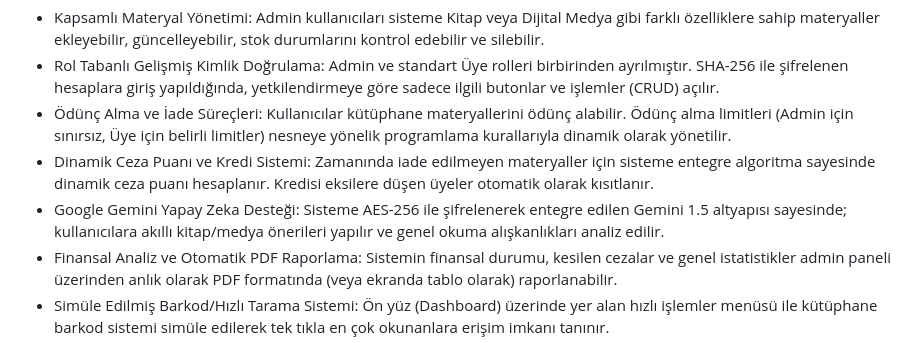
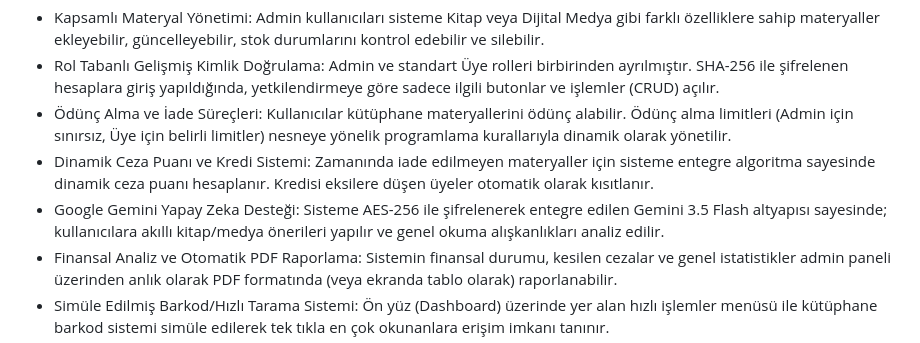
Before and after one commit to mecik-arda/NYP-Proje-2026-Akilli-Kutup, a Markdown page: README.md, the part around the change. GitHub-like rendering.

Commit message:
Update Google Gemini AI support version in README

```diff
--- a/README.md
+++ b/README.md
@@ -41,7 +41,7 @@ Projeye V2 sürümü ile birlikte kazandırılan ve sistemin temelini oluşturan
 *   Rol Tabanlı Gelişmiş Kimlik Doğrulama: Admin ve standart Üye rolleri birbirinden ayrılmıştır. SHA-256 ile şifrelenen hesaplara giriş yapıldığında, yetkilendirmeye göre sadece ilgili butonlar ve işlemler (CRUD) açılır.
 *   Ödünç Alma ve İade Süreçleri: Kullanıcılar kütüphane materyallerini ödünç alabilir. Ödünç alma limitleri (Admin için sınırsız, Üye için belirli limitler) nesneye yönelik programlama kurallarıyla dinamik olarak yönetilir.
 *   Dinamik Ceza Puanı ve Kredi Sistemi: Zamanında iade edilmeyen materyaller için sisteme entegre algoritma sayesinde dinamik ceza puanı hesaplanır. Kredisi eksilere düşen üyeler otomatik olarak kısıtlanır.
-*   Google Gemini Yapay Zeka Desteği: Sisteme AES-256 ile şifrelenerek entegre edilen Gemini 1.5 altyapısı sayesinde; kullanıcılara akıllı kitap/medya önerileri yapılır ve genel okuma alışkanlıkları analiz edilir.
+*   Google Gemini Yapay Zeka Desteği: Sisteme AES-256 ile şifrelenerek entegre edilen Gemini 3.5 Flash altyapısı sayesinde; kullanıcılara akıllı kitap/medya önerileri yapılır ve genel okuma alışkanlıkları analiz edilir.
 *   Finansal Analiz ve Otomatik PDF Raporlama: Sistemin finansal durumu, kesilen cezalar ve genel istatistikler admin paneli üzerinden anlık olarak PDF formatında (veya ekranda tablo olarak) raporlanabilir.
 *   Simüle Edilmiş Barkod/Hızlı Tarama Sistemi: Ön yüz (Dashboard) üzerinde yer alan hızlı işlemler menüsü ile kütüphane barkod sistemi simüle edilerek tek tıkla en çok okunanlara erişim imkanı tanınır.
 *   Asenkron Çalışan Arka Plan Sunucusu: Java tabanlı ApiServer sayesinde tüm arayüz (Frontend) işlemleri sayfayı yenilemeden arka planda hızlı ve güvenli bir şekilde sunucu ile haberleşir.
```
